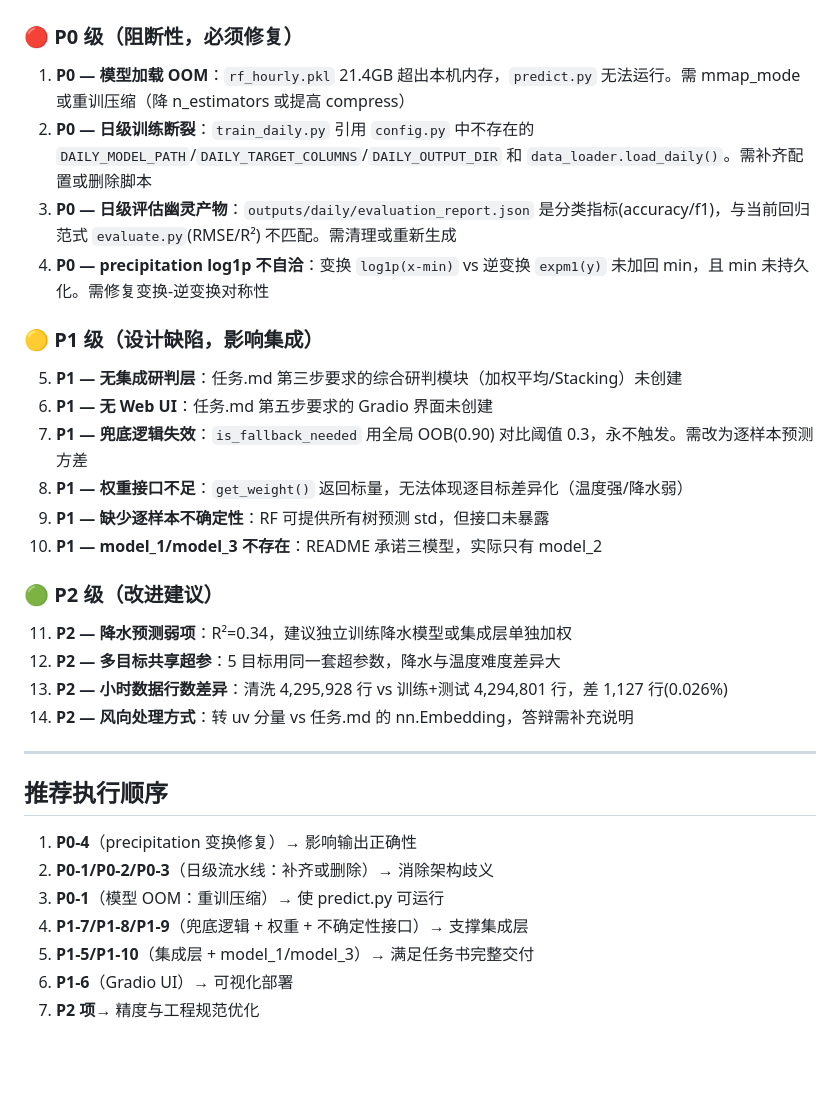
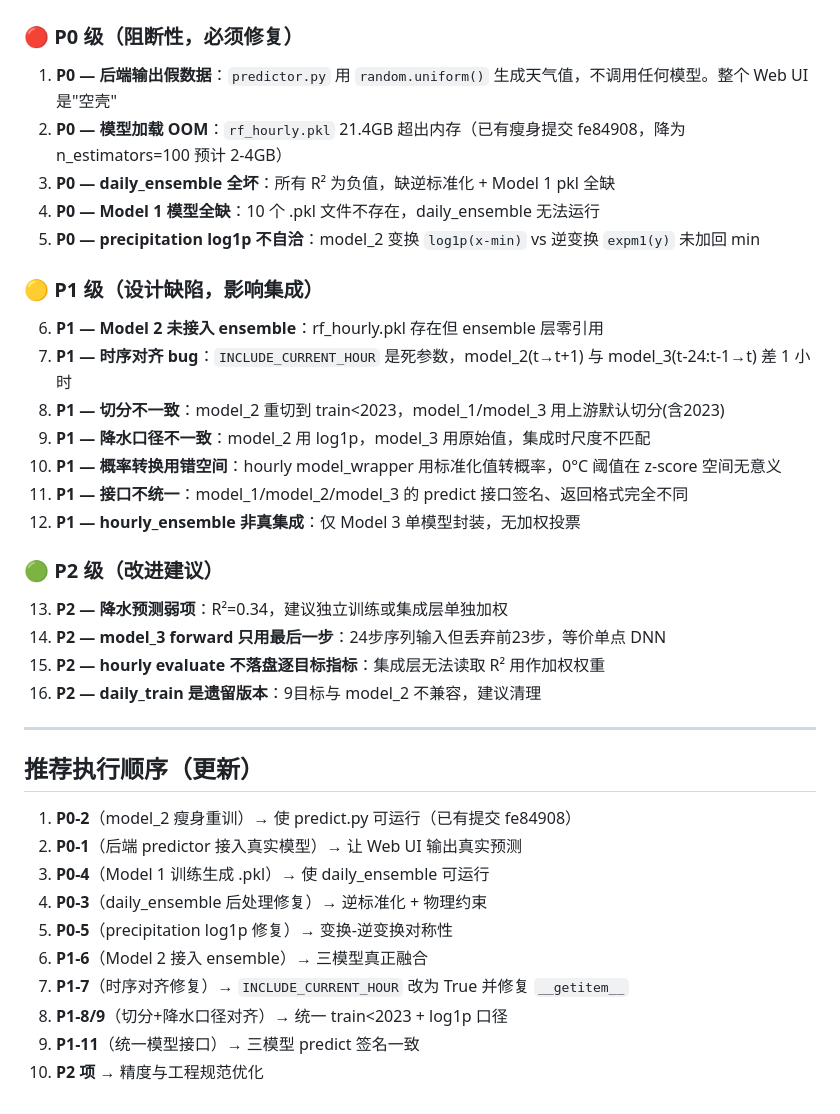
Before and after one commit to giraffexiu/weather, a Markdown page: tasks.md, the part around one of its changes. Drawn GitHub-style; blank space fills up the shorter version.

```diff
--- a/tasks.md
+++ b/tasks.md
@@ -381,35 +404,40 @@ model_2 小时级特征共 143 列（含 67 基础 + 76 滞后/滚动/交互特
 
 ### 🔴 P0 级（阻断性，必须修复）
 
-1. **P0 — 模型加载 OOM**：`rf_hourly.pkl` 21.4GB 超出本机内存，`predict.py` 无法运行。需 mmap_mode 或重训压缩（降 n_estimators 或提高 compress）
-2. **P0 — 日级训练断裂**：`train_daily.py` 引用 `config.py` 中不存在的 `DAILY_MODEL_PATH`/`DAILY_TARGET_COLUMNS`/`DAILY_OUTPUT_DIR` 和 `data_loader.load_daily()`。需补齐配置或删除脚本
-3. **P0 — 日级评估幽灵产物**：`outputs/daily/evaluation_report.json` 是分类指标(accuracy/f1)，与当前回归范式 `evaluate.py`(RMSE/R²) 不匹配。需清理或重新生成
-4. **P0 — precipitation log1p 不自洽**：变换 `log1p(x-min)` vs 逆变换 `expm1(y)` 未加回 min，且 min 未持久化。需修复变换-逆变换对称性
+1. **P0 — 后端输出假数据**：`predictor.py` 用 `random.uniform()` 生成天气值，不调用任何模型。整个 Web UI 是"空壳"
+2. **P0 — 模型加载 OOM**：`rf_hourly.pkl` 21.4GB 超出内存（已有瘦身提交 fe84908，降为 n_estimators=100 预计 2-4GB）
+3. **P0 — daily_ensemble 全坏**：所有 R² 为负值，缺逆标准化 + Model 1 pkl 全缺
+4. **P0 — Model 1 模型全缺**：10 个 .pkl 文件不存在，daily_ensemble 无法运行
+5. **P0 — precipitation log1p 不自洽**：model_2 变换 `log1p(x-min)` vs 逆变换 `expm1(y)` 未加回 min
 
 ### 🟡 P1 级（设计缺陷，影响集成）
 
-5. **P1 — 无集成研判层**：任务.md 第三步要求的综合研判模块（加权平均/Stacking）未创建
-6. **P1 — 无 Web UI**：任务.md 第五步要求的 Gradio 界面未创建
-7. **P1 — 兜底逻辑失效**：`is_fallback_needed` 用全局 OOB(0.90) 对比阈值 0.3，永不触发。需改为逐样本预测方差
-8. **P1 — 权重接口不足**：`get_weight()` 返回标量，无法体现逐目标差异化（温度强/降水弱）
-9. **P1 — 缺少逐样本不确定性**：RF 可提供所有树预测 std，但接口未暴露
-10. **P1 — model_1/model_3 不存在**：README 承诺三模型，实际只有 model_2
+6. **P1 — Model 2 未接入 ensemble**：rf_hourly.pkl 存在但 ensemble 层零引用
+7. **P1 — 时序对齐 bug**：`INCLUDE_CURRENT_HOUR` 是死参数，model_2(t→t+1) 与 model_3(t-24:t-1→t) 差 1 小时
+8. **P1 — 切分不一致**：model_2 重切到 train<2023，model_1/model_3 用上游默认切分(含2023)
+9. **P1 — 降水口径不一致**：model_2 用 log1p，model_3 用原始值，集成时尺度不匹配
+10. **P1 — 概率转换用错空间**：hourly model_wrapper 用标准化值转概率，0°C 阈值在 z-score 空间无意义
+11. **P1 — 接口不统一**：model_1/model_2/model_3 的 predict 接口签名、返回格式完全不同
+12. **P1 — hourly_ensemble 非真集成**：仅 Model 3 单模型封装，无加权投票
 
 ### 🟢 P2 级（改进建议）
 
-11. **P2 — 降水预测弱项**：R²=0.34，建议独立训练降水模型或集成层单独加权
-12. **P2 — 多目标共享超参**：5 目标用同一套超参数，降水与温度难度差异大
-13. **P2 — 小时数据行数差异**：清洗 4,295,928 行 vs 训练+测试 4,294,801 行，差 1,127 行(0.026%)
-14. **P2 — 风向处理方式**：转 uv 分量 vs 任务.md 的 nn.Embedding，答辩需补充说明
+13. **P2 — 降水预测弱项**：R²=0.34，建议独立训练或集成层单独加权
+14. **P2 — model_3 forward 只用最后一步**：24步序列输入但丢弃前23步，等价单点 DNN
+15. **P2 — hourly evaluate 不落盘逐目标指标**：集成层无法读取 R² 用作加权权重
+16. **P2 — daily_train 是遗留版本**：9目标与 model_2 不兼容，建议清理
 
 ---
 
-## 推荐执行顺序
+## 推荐执行顺序（更新）
 
-1. **P0-4**（precipitation 变换修复）→ 影响输出正确性
-2. **P0-1/P0-2/P0-3**（日级流水线：补齐或删除）→ 消除架构歧义
-3. **P0-1**（模型 OOM：重训压缩）→ 使 predict.py 可运行
-4. **P1-7/P1-8/P1-9**（兜底逻辑 + 权重 + 不确定性接口）→ 支撑集成层
-5. **P1-5/P1-10**（集成层 + model_1/model_3）→ 满足任务书完整交付
-6. **P1-6**（Gradio UI）→ 可视化部署
-7. **P2 项**→ 精度与工程规范优化
+1. **P0-2**（model_2 瘦身重训）→ 使 predict.py 可运行（已有提交 fe84908）
+2. **P0-1**（后端 predictor 接入真实模型）→ 让 Web UI 输出真实预测
+3. **P0-4**（Model 1 训练生成 .pkl）→ 使 daily_ensemble 可运行
+4. **P0-3**（daily_ensemble 后处理修复）→ 逆标准化 + 物理约束
+5. **P0-5**（precipitation log1p 修复）→ 变换-逆变换对称性
+6. **P1-6**（Model 2 接入 ensemble）→ 三模型真正融合
+7. **P1-7**（时序对齐修复）→ `INCLUDE_CURRENT_HOUR` 改为 True 并修复 `__getitem__`
+8. **P1-8/9**（切分+降水口径对齐）→ 统一 train<2023 + log1p 口径
+9. **P1-11**（统一模型接口）→ 三模型 predict 签名一致
+10. **P2 项** → 精度与工程规范优化
```
Also changed, not shown: other parts of tasks.md (+139 -116 lines).
